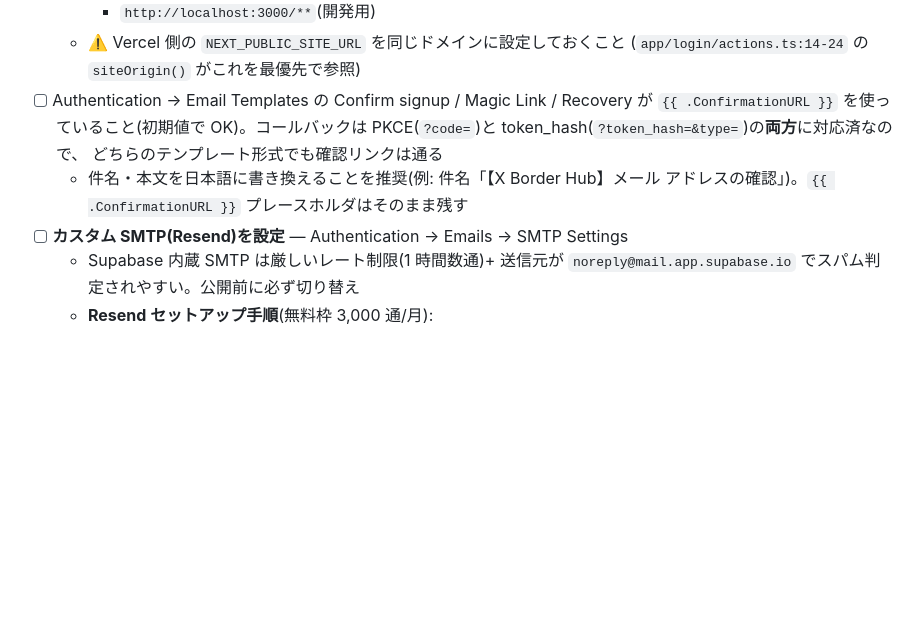
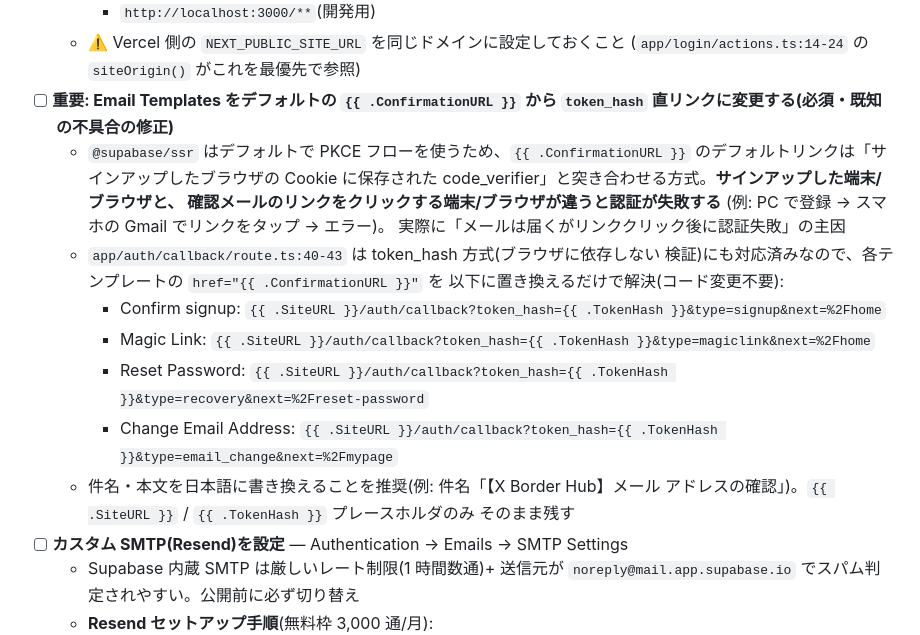
Before and after one commit to exitakr/xborder-hub, a Markdown page: PRELAUNCH.md, the part around the change. GitHub-like rendering; blank space fills up the shorter version.

Commit message:
Document PKCE cross-device email confirmation bug and token_hash fix

```diff
--- a/PRELAUNCH.md
+++ b/PRELAUNCH.md
@@ -69,12 +69,24 @@
     - `http://localhost:3000/**`(開発用)
   - ⚠️ Vercel 側の `NEXT_PUBLIC_SITE_URL` を同じドメインに設定しておくこと
     (`app/login/actions.ts:14-24` の `siteOrigin()` がこれを最優先で参照)
-- [ ] Authentication → Email Templates の Confirm signup / Magic Link / Recovery が
-  `{{ .ConfirmationURL }}` を使っていること(初期値で OK)。コールバックは
-  PKCE(`?code=`)と token_hash(`?token_hash=&type=`)の**両方**に対応済なので、
-  どちらのテンプレート形式でも確認リンクは通る
+- [ ] **重要: Email Templates をデフォルトの `{{ .ConfirmationURL }}` から
+  `token_hash` 直リンクに変更する(必須・既知の不具合の修正)**
+  - `@supabase/ssr` はデフォルトで PKCE フローを使うため、`{{ .ConfirmationURL }}`
+    のデフォルトリンクは「サインアップしたブラウザの Cookie に保存された
+    code_verifier」と突き合わせる方式。**サインアップした端末/ブラウザと、
+    確認メールのリンクをクリックする端末/ブラウザが違うと認証が失敗する**
+    (例: PC で登録 → スマホの Gmail でリンクをタップ → エラー)。
+    実際に「メールは届くがリンククリック後に認証失敗」の主因
+  - `app/auth/callback/route.ts:40-43` は token_hash 方式(ブラウザに依存しない
+    検証)にも対応済みなので、各テンプレートの `href="{{ .ConfirmationURL }}"` を
+    以下に置き換えるだけで解決(コード変更不要):
+    - Confirm signup: `{{ .SiteURL }}/auth/callback?token_hash={{ .TokenHash }}&type=signup&next=%2Fhome`
+    - Magic Link: `{{ .SiteURL }}/auth/callback?token_hash={{ .TokenHash }}&type=magiclink&next=%2Fhome`
+    - Reset Password: `{{ .SiteURL }}/auth/callback?token_hash={{ .TokenHash }}&type=recovery&next=%2Freset-password`
+    - Change Email Address: `{{ .SiteURL }}/auth/callback?token_hash={{ .TokenHash }}&type=email_change&next=%2Fmypage`
   - 件名・本文を日本語に書き換えることを推奨(例: 件名「【X Border Hub】メール
-    アドレスの確認」)。`{{ .ConfirmationURL }}` プレースホルダはそのまま残す
+    アドレスの確認」)。`{{ .SiteURL }}` / `{{ .TokenHash }}` プレースホルダのみ
+    そのまま残す
 - [ ] **カスタム SMTP(Resend)を設定** — Authentication → Emails → SMTP Settings
   - Supabase 内蔵 SMTP は厳しいレート制限(1 時間数通)+ 送信元が
     `noreply@mail.app.supabase.io` でスパム判定されやすい。公開前に必ず切り替え
```
